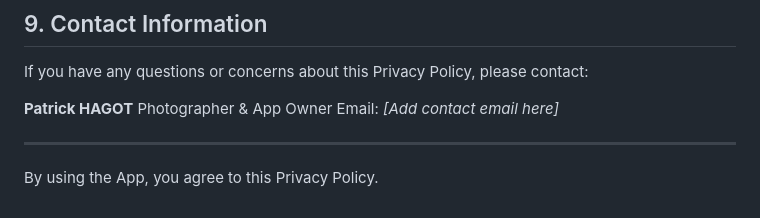
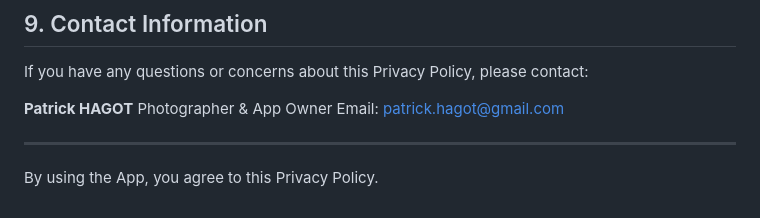
Before and after one commit to pawanbhandarry/patrickhagot, a Markdown page: privacy-policy.md, the part around the change. Drawn GitHub-style.

Commit message:
Update contact email in privacy policy

```diff
--- a/privacy-policy.md
+++ b/privacy-policy.md
@@ -113,7 +113,7 @@ If you have any questions or concerns about this Privacy Policy, please contact:
 
 **Patrick HAGOT**
 Photographer & App Owner
-Email: *[Add contact email here]*
+Email: patrick.hagot@gmail.com
 
 ---
 
```
